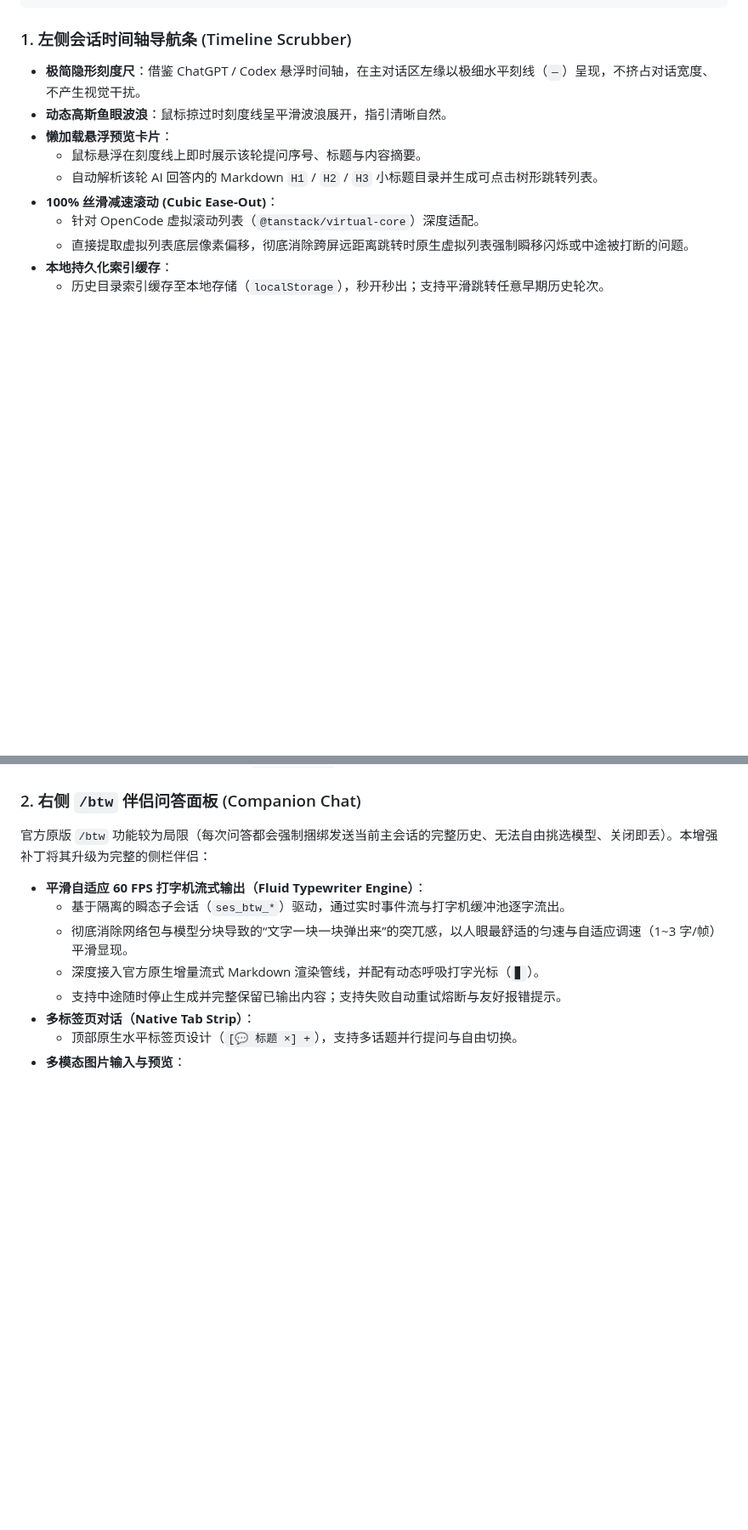
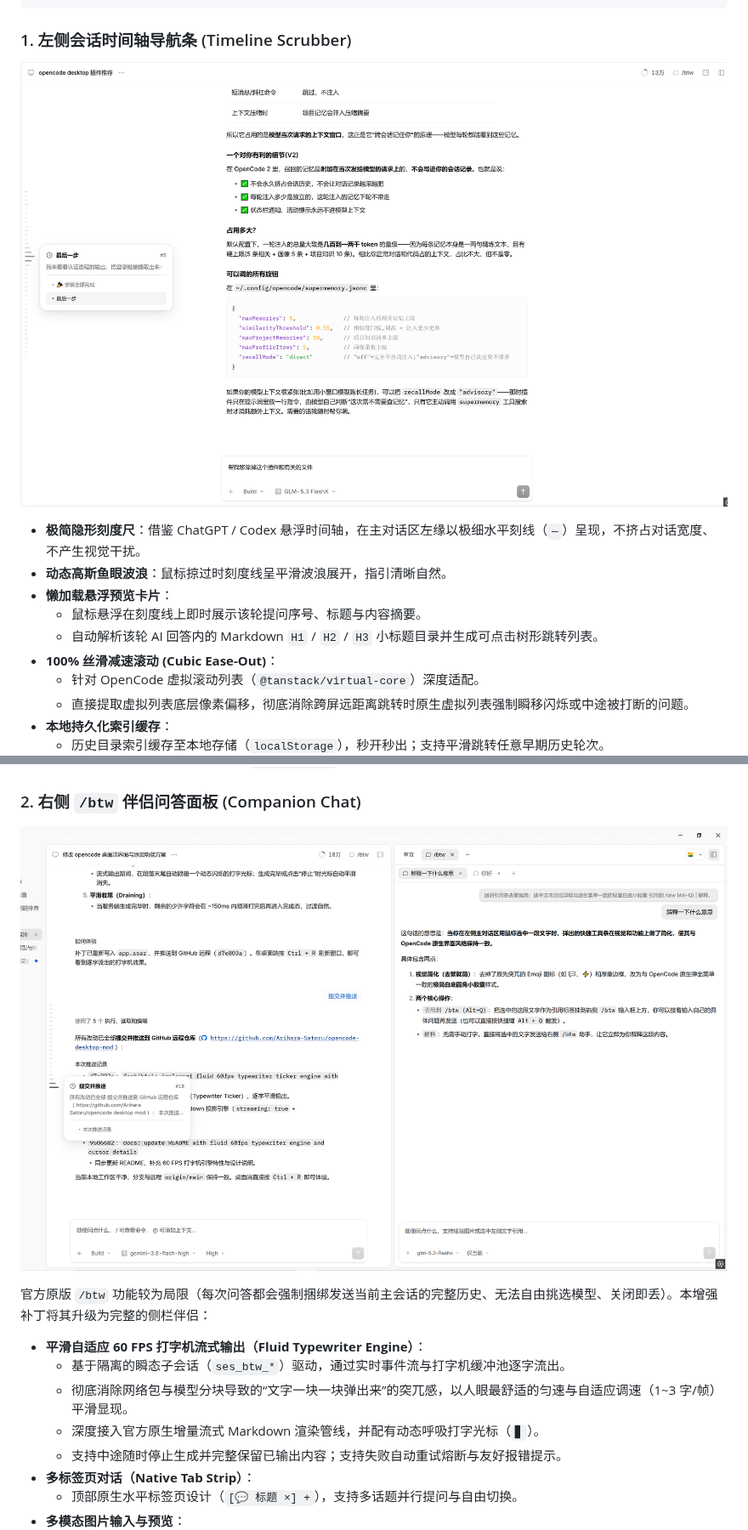
Before and after one commit to Arihara-Satoru/opencode-desktop-mod, a Markdown page: README.md, 2 parts joined by grey strips. Shown at 85% size. Rendered like a GitHub page; pictures changed too: docs/images/btw-companion-chat.png (added), docs/images/timeline-scrubber.png (added); blank space fills up the shorter version.

````diff
--- a/README.md
+++ b/README.md
@@ -40,6 +44,9 @@
 ```
 
 ### 1. 左侧会话时间轴导航条 (Timeline Scrubber)
+
+![左侧会话时间轴导航条预览](docs/images/timeline-scrubber.png)
+
 - **极简隐形刻度尺**：借鉴 ChatGPT / Codex 悬浮时间轴，在主对话区左缘以极细水平刻线（`—`）呈现，不挤占对话宽度、不产生视觉干扰。
 - **动态高斯鱼眼波浪**：鼠标掠过时刻度线呈平滑波浪展开，指引清晰自然。
 - **懒加载悬浮预览卡片**：
@@ -52,6 +59,9 @@
   - 历史目录索引缓存至本地存储（`localStorage`），秒开秒出；支持平滑跳转任意早期历史轮次。
 
 ### 2. 右侧 `/btw` 伴侣问答面板 (Companion Chat)
+
+![右侧 /btw 伴侣问答面板预览](docs/images/btw-companion-chat.png)
+
 官方原版 `/btw` 功能较为局限（每次问答都会强制捆绑发送当前主会话的完整历史、无法自由挑选模型、关闭即丢）。本增强补丁将其升级为完整的侧栏伴侣：
 - **平滑自适应 60 FPS 打字机流式输出（Fluid Typewriter Engine）**：
   - 基于隔离的瞬态子会话（`ses_btw_*`）驱动，通过实时事件流与打字机缓冲池逐字流出。
````
Also changed, not shown: other parts of README.md (+7 -0 lines), docs/images/branch-to-new-chat.png (added).
